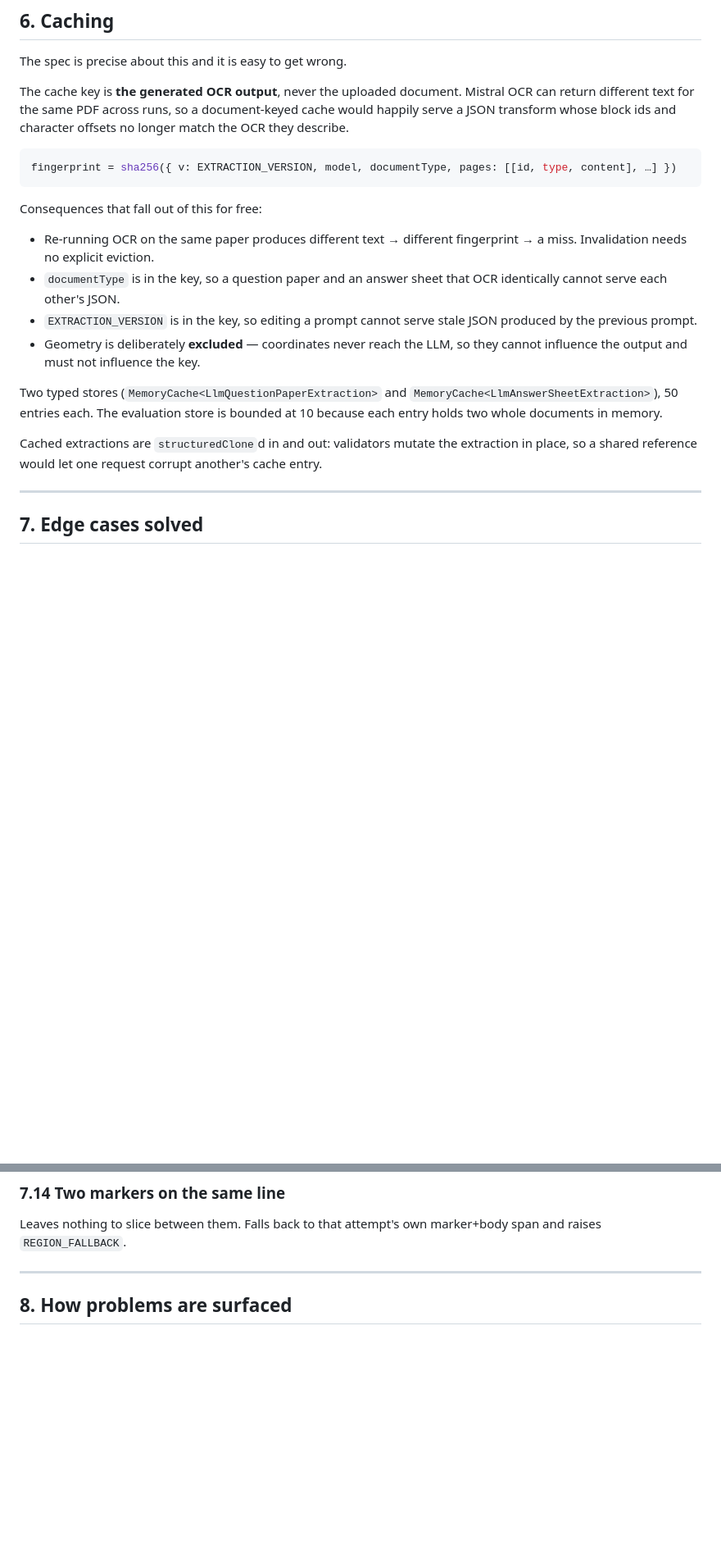
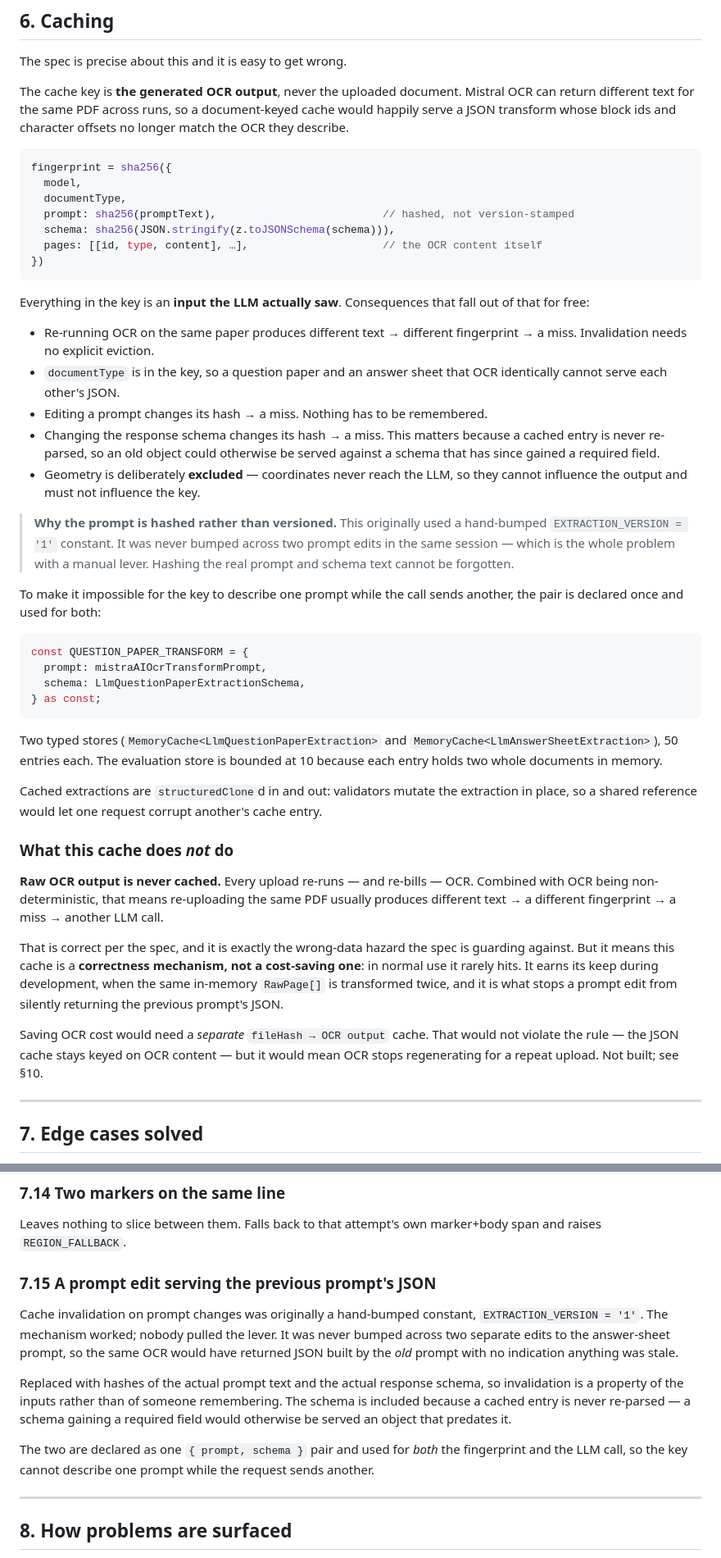
Before and after one commit to tusharmotwani1718/vedaai, a Markdown page: specs/Summary.md, 2 parts joined by grey strips. Shown at 82% size. Drawn GitHub-style; blank space fills up the shorter version.

Commit message:
chore: update specs summary for fingerPrintOcr to add prompt too in the key hash

````diff
--- a/specs/Summary.md
+++ b/specs/Summary.md
@@ -202,19 +202,43 @@ document-keyed cache would happily serve a JSON transform whose block ids and
 character offsets no longer match the OCR they describe.
 
 ```ts
-fingerprint = sha256({ v: EXTRACTION_VERSION, model, documentType, pages: [[id, type, content], …] })
+fingerprint = sha256({
+  model,
+  documentType,
+  prompt: sha256(promptText),                          // hashed, not version-stamped
+  schema: sha256(JSON.stringify(z.toJSONSchema(schema))),
+  pages: [[id, type, content], …],                     // the OCR content itself
+})
 ```
 
-Consequences that fall out of this for free:
+Everything in the key is an **input the LLM actually saw**. Consequences that fall
+out of that for free:
 
 - Re-running OCR on the same paper produces different text → different fingerprint
   → a miss. Invalidation needs no explicit eviction.
 - `documentType` is in the key, so a question paper and an answer sheet that OCR
   identically cannot serve each other's JSON.
-- `EXTRACTION_VERSION` is in the key, so editing a prompt cannot serve stale JSON
-  produced by the previous prompt.
+- Editing a prompt changes its hash → a miss. Nothing has to be remembered.
+- Changing the response schema changes its hash → a miss. This matters because a
+  cached entry is never re-parsed, so an old object could otherwise be served
+  against a schema that has since gained a required field.
 - Geometry is deliberately **excluded** — coordinates never reach the LLM, so they
   cannot influence the output and must not influence the key.
+
+> **Why the prompt is hashed rather than versioned.** This originally used a
+> hand-bumped `EXTRACTION_VERSION = '1'` constant. It was never bumped across two
+> prompt edits in the same session — which is the whole problem with a manual
+> lever. Hashing the real prompt and schema text cannot be forgotten.
+
+To make it impossible for the key to describe one prompt while the call sends
+another, the pair is declared once and used for both:
+
+```ts
+const QUESTION_PAPER_TRANSFORM = {
+  prompt: mistraAIOcrTransformPrompt,
+  schema: LlmQuestionPaperExtractionSchema,
+} as const;
+```
 
 Two typed stores (`MemoryCache<LlmQuestionPaperExtraction>` and
 `MemoryCache<LlmAnswerSheetExtraction>`), 50 entries each. The evaluation store is
@@ -223,6 +247,23 @@ bounded at 10 because each entry holds two whole documents in memory.
 Cached extractions are `structuredClone`d in and out: validators mutate the
 extraction in place, so a shared reference would let one request corrupt another's
 cache entry.
+
+### What this cache does *not* do
+
+**Raw OCR output is never cached.** Every upload re-runs — and re-bills — OCR.
+Combined with OCR being non-deterministic, that means re-uploading the same PDF
+usually produces different text → a different fingerprint → a miss → another LLM
+call.
+
+That is correct per the spec, and it is exactly the wrong-data hazard the spec is
+guarding against. But it means this cache is a **correctness mechanism, not a
+cost-saving one**: in normal use it rarely hits. It earns its keep during
+development, when the same in-memory `RawPage[]` is transformed twice, and it is
+what stops a prompt edit from silently returning the previous prompt's JSON.
+
+Saving OCR cost would need a *separate* `fileHash → OCR output` cache. That would
+not violate the rule — the JSON cache stays keyed on OCR content — but it would
+mean OCR stops regenerating for a repeat upload. Not built; see §10.
 
 ---
 
@@ -375,6 +423,23 @@ explicitly — a zero-size page produces no rects and a `NO_REGION` issue instea
 
 Leaves nothing to slice between them. Falls back to that attempt's own marker+body
 span and raises `REGION_FALLBACK`.
+
+### 7.15 A prompt edit serving the previous prompt's JSON
+
+Cache invalidation on prompt changes was originally a hand-bumped constant,
+`EXTRACTION_VERSION = '1'`. The mechanism worked; nobody pulled the lever. It was
+never bumped across two separate edits to the answer-sheet prompt, so the same
+OCR would have returned JSON built by the *old* prompt with no indication
+anything was stale.
+
+Replaced with hashes of the actual prompt text and the actual response schema, so
+invalidation is a property of the inputs rather than of someone remembering. The
+schema is included because a cached entry is never re-parsed — a schema gaining a
+required field would otherwise be served an object that predates it.
+
+The two are declared as one `{ prompt, schema }` pair and used for *both* the
+fingerprint and the LLM call, so the key cannot describe one prompt while the
+request sends another.
 
 ---
 
````
Also changed, not shown: other parts of specs/Summary.md (+9 -2 lines).
